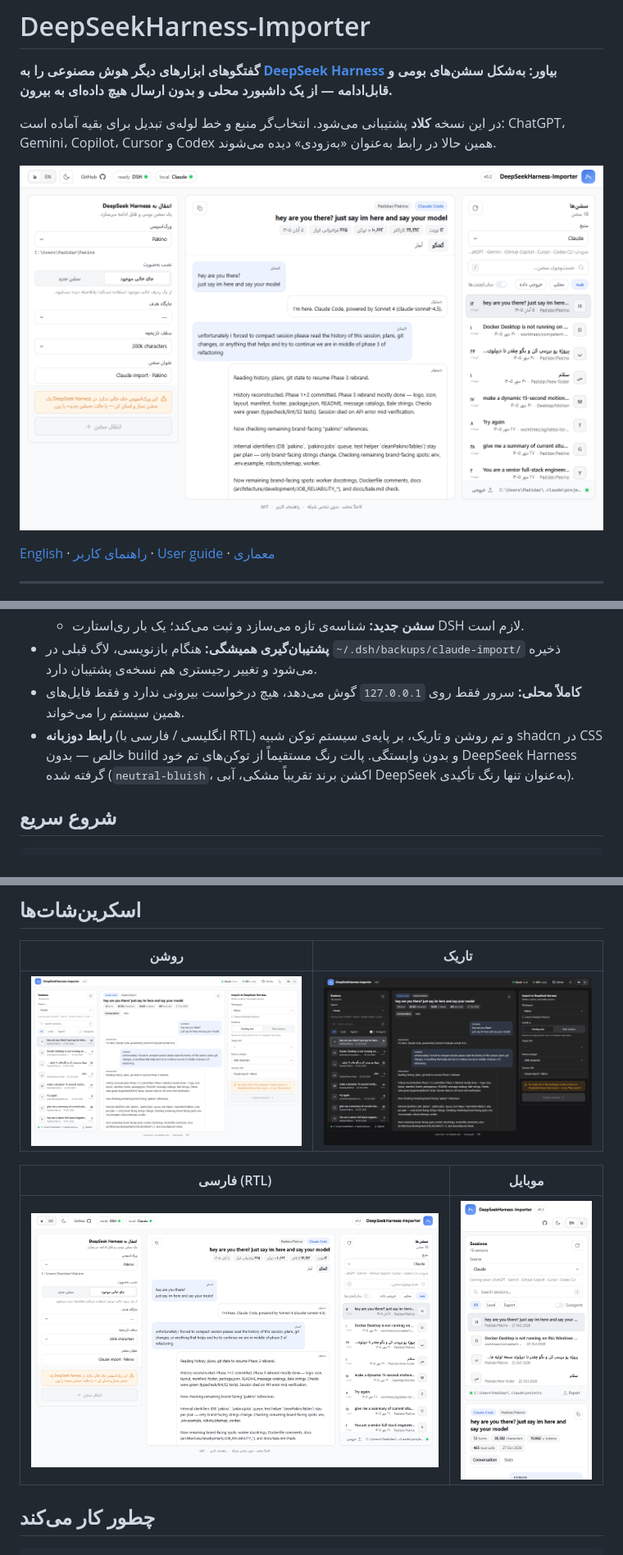
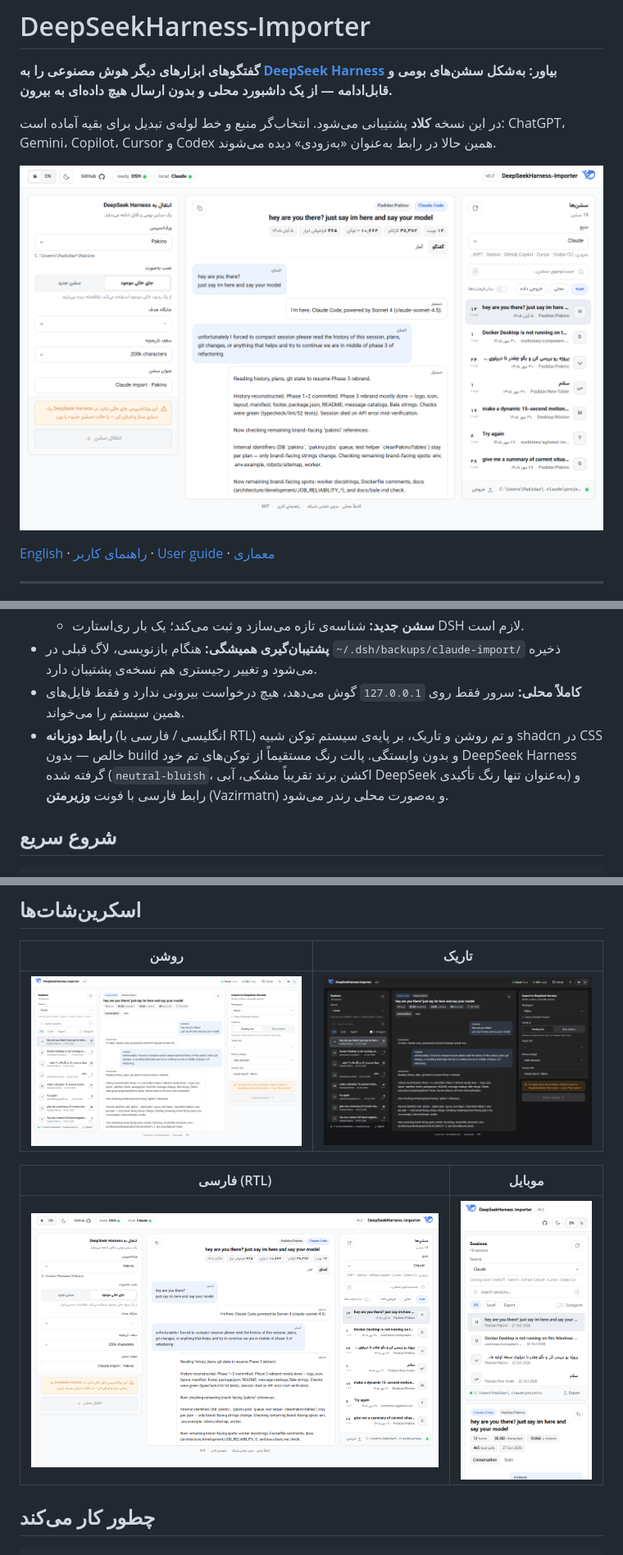
Before and after one commit to Hosseinamiri850/DeepSeekHarness-Importer, a Markdown page: README.fa.md, 3 parts joined by grey strips. Shown at 82% size. Rendered like a GitHub page; pictures changed too: assets/dashboard-dark.png, assets/dashboard-fa.png, assets/dashboard-light.png.

```diff
--- a/README.fa.md
+++ b/README.fa.md
@@ -44,7 +44,7 @@ DeepSeek Harness (به‌اختصار DSH) سشن‌ها را در یک لاگ J
   - **سشن جدید:** شناسه‌ی تازه می‌سازد و ثبت می‌کند؛ یک بار ری‌استارت DSH لازم است.
 - **پشتیبان‌گیری همیشگی:** هنگام بازنویسی، لاگ قبلی در `~/.dsh/backups/claude-import/` ذخیره می‌شود و تغییر رجیستری هم نسخه‌ی پشتیبان دارد.
 - **کاملاً محلی:** سرور فقط روی `127.0.0.1` گوش می‌دهد، هیچ درخواست بیرونی ندارد و فقط فایل‌های همین سیستم را می‌خواند.
-- **رابط دوزبانه** (انگلیسی / فارسی با RTL) و تم روشن و تاریک، بر پایه‌ی سیستم توکن شبیه shadcn در CSS خالص — بدون build و بدون وابستگی. پالت رنگ مستقیماً از توکن‌های تم خود DeepSeek Harness گرفته شده (`neutral-bluish`، اکشن برند تقریباً مشکی، آبی DeepSeek به‌عنوان تنها رنگ تأکیدی).
+- **رابط دوزبانه** (انگلیسی / فارسی با RTL) و تم روشن و تاریک، بر پایه‌ی سیستم توکن شبیه shadcn در CSS خالص — بدون build و بدون وابستگی. پالت رنگ مستقیماً از توکن‌های تم خود DeepSeek Harness گرفته شده (`neutral-bluish`، اکشن برند تقریباً مشکی، آبی DeepSeek به‌عنوان تنها رنگ تأکیدی) و رابط فارسی با فونت **وزیرمتن** (Vazirmatn) و به‌صورت محلی رندر می‌شود.
 
 ## شروع سریع
 
```
Also changed, not shown: README.md (+2 -1 lines), 8 other files.
